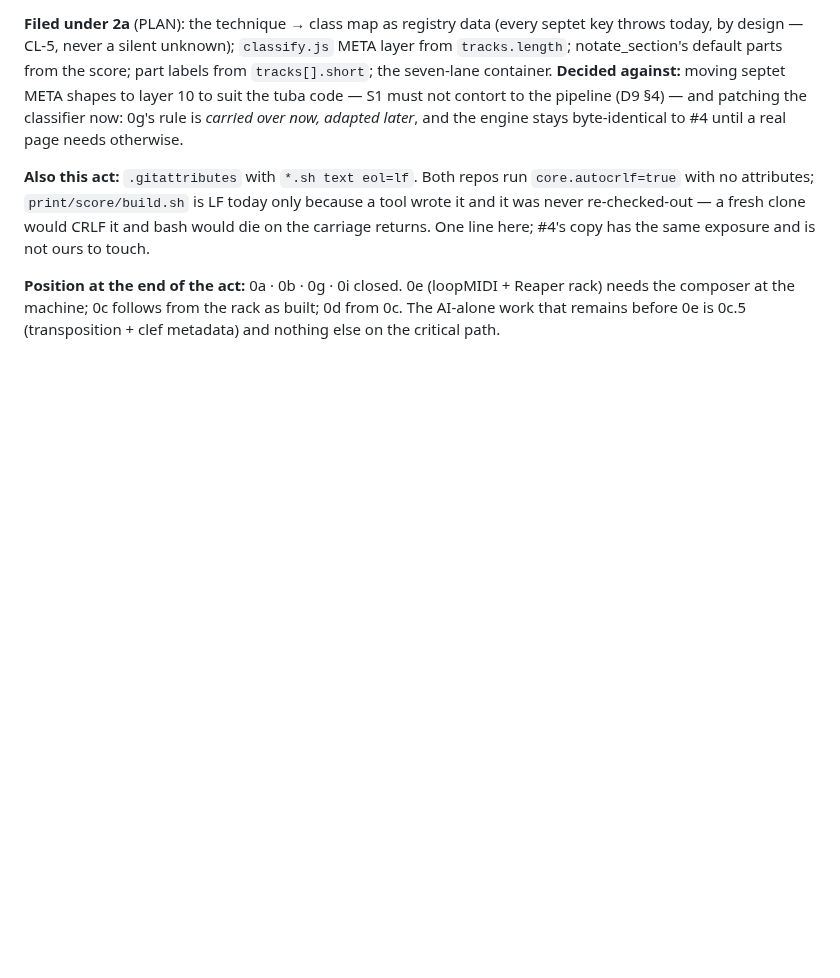
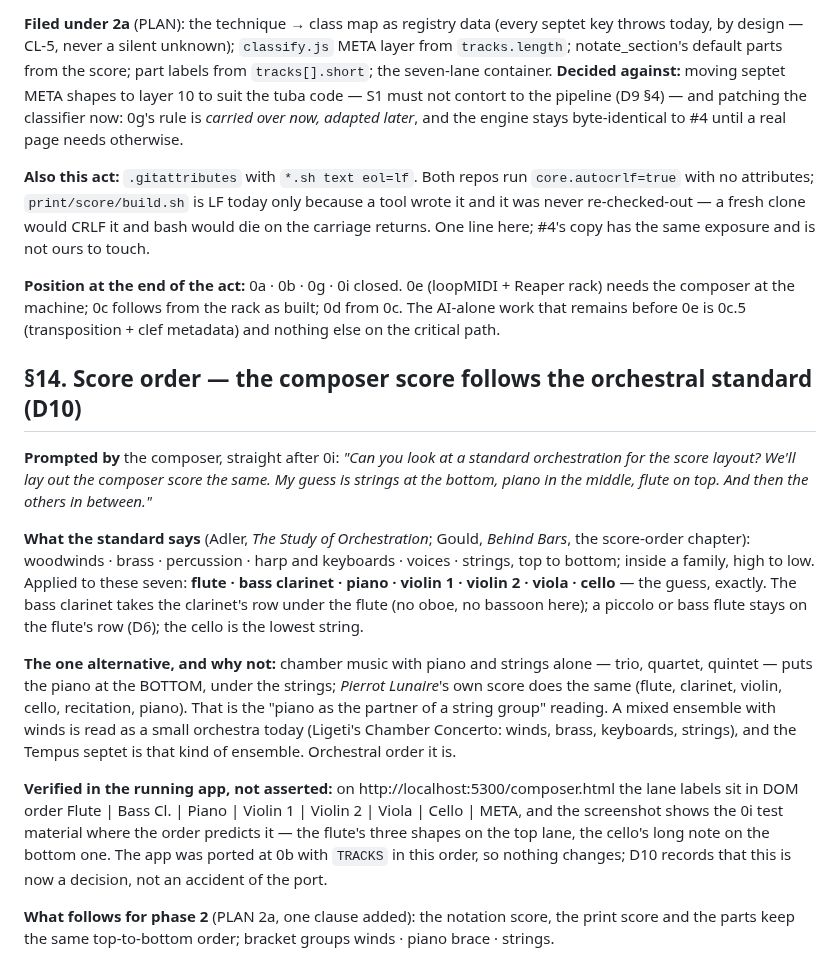
Before and after one commit to elosine/septet_2026, a Markdown page: docs/RUNNING_LOG.md, the part around the change. Drawn GitHub-style; blank space fills up the shorter version.

```diff
--- a/docs/RUNNING_LOG.md
+++ b/docs/RUNNING_LOG.md
@@ -512,3 +512,34 @@ to touch.
 needs the composer at the machine; 0c follows from the rack as built; 0d from 0c. The
 AI-alone work that remains before 0e is 0c.5 (transposition + clef metadata) and nothing
 else on the critical path.
+
+## §14. Score order — the composer score follows the orchestral standard (D10)
+
+**Prompted by** the composer, straight after 0i: *"Can you look at a standard orchestration
+for the score layout? We'll lay out the composer score the same. My guess is strings at the
+bottom, piano in the middle, flute on top. And then the others in between."*
+
+**What the standard says** (Adler, *The Study of Orchestration*; Gould, *Behind Bars*, the
+score-order chapter): woodwinds · brass · percussion · harp and keyboards · voices · strings,
+top to bottom; inside a family, high to low. Applied to these seven: **flute · bass clarinet
+· piano · violin 1 · violin 2 · viola · cello** — the guess, exactly. The bass clarinet takes
+the clarinet's row under the flute (no oboe, no bassoon here); a piccolo or bass flute stays
+on the flute's row (D6); the cello is the lowest string.
+
+**The one alternative, and why not:** chamber music with piano and strings alone — trio,
+quartet, quintet — puts the piano at the BOTTOM, under the strings; *Pierrot Lunaire*'s own
+score does the same (flute, clarinet, violin, cello, recitation, piano). That is the
+"piano as the partner of a string group" reading. A mixed ensemble with winds is read as a
+small orchestra today (Ligeti's Chamber Concerto: winds, brass, keyboards, strings), and the
+Tempus septet is that kind of ensemble. Orchestral order it is.
+
+**Verified in the running app, not asserted:** on http://localhost:5300/composer.html the
+lane labels sit in DOM order Flute | Bass Cl. | Piano | Violin 1 | Violin 2 | Viola | Cello
+| META, and the screenshot shows the 0i test material where the order predicts it — the
+flute's three shapes on the top lane, the cello's long note on the bottom one. The app was
+ported at 0b with `TRACKS` in this order, so nothing changes; D10 records that this is now a
+decision, not an accident of the port.
+
+**What follows for phase 2** (PLAN 2a, one clause added): the notation score, the print
+score and the parts keep the same top-to-bottom order; bracket groups winds · piano brace ·
+strings.
```
Also changed, not shown: docs/PLAN.md (+2 -1 lines), docs/PROJECT_JOURNAL.md (+15 -0 lines).
